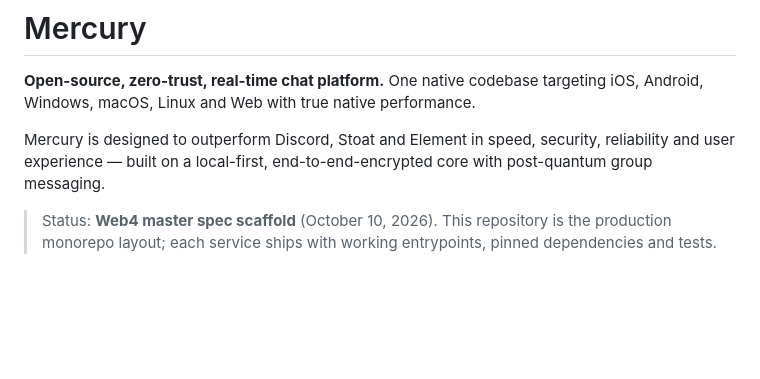
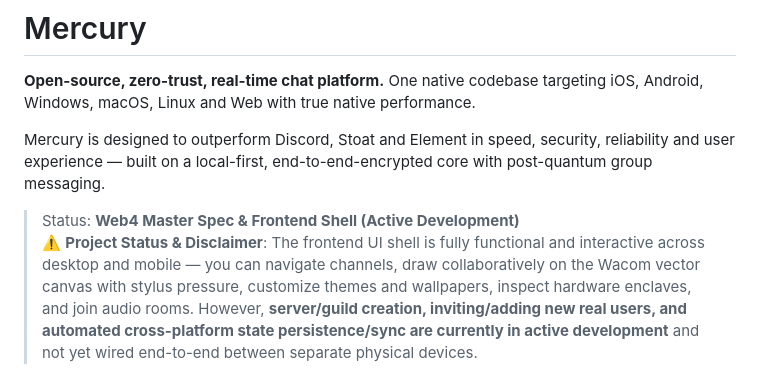
Before and after one commit to robfernan/Mercury, a Markdown page: README.md, the part around one of its changes. Rendered like a GitHub page; blank space fills up the shorter version.

```diff
--- a/README.md
+++ b/README.md
@@ -4,7 +4,8 @@
 
 Mercury is designed to outperform Discord, Stoat and Element in speed, security, reliability and user experience — built on a local-first, end-to-end-encrypted core with post-quantum group messaging.
 
-> Status: **Web4 master spec scaffold** (October 10, 2026). This repository is the production monorepo layout; each service ships with working entrypoints, pinned dependencies and tests.
+> Status: **Web4 Master Spec & Frontend Shell (Active Development)**
+> ⚠️ **Project Status & Disclaimer**: The frontend UI shell is fully functional and interactive across desktop and mobile — you can navigate channels, draw collaboratively on the Wacom vector canvas with stylus pressure, customize themes and wallpapers, inspect hardware enclaves, and join audio rooms. However, **server/guild creation, inviting/adding new real users, and automated cross-platform state persistence/sync are currently in active development** and not yet wired end-to-end between separate physical devices.
 
 <p align="center">
   <img src="screenshot.png" alt="Mercury Client Shell" width="950" />
```
Also changed, not shown: other parts of README.md (+28 -0 lines).
